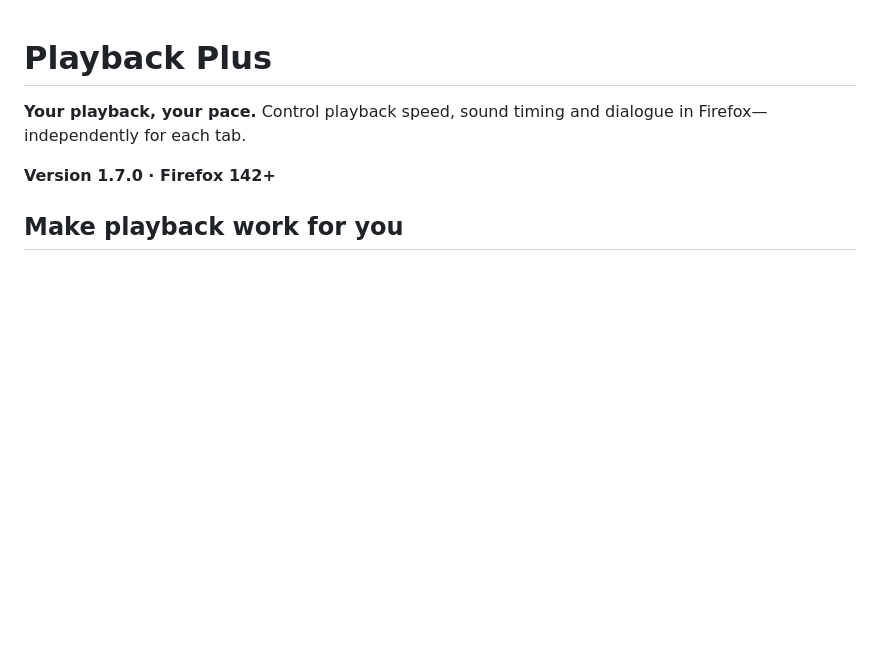
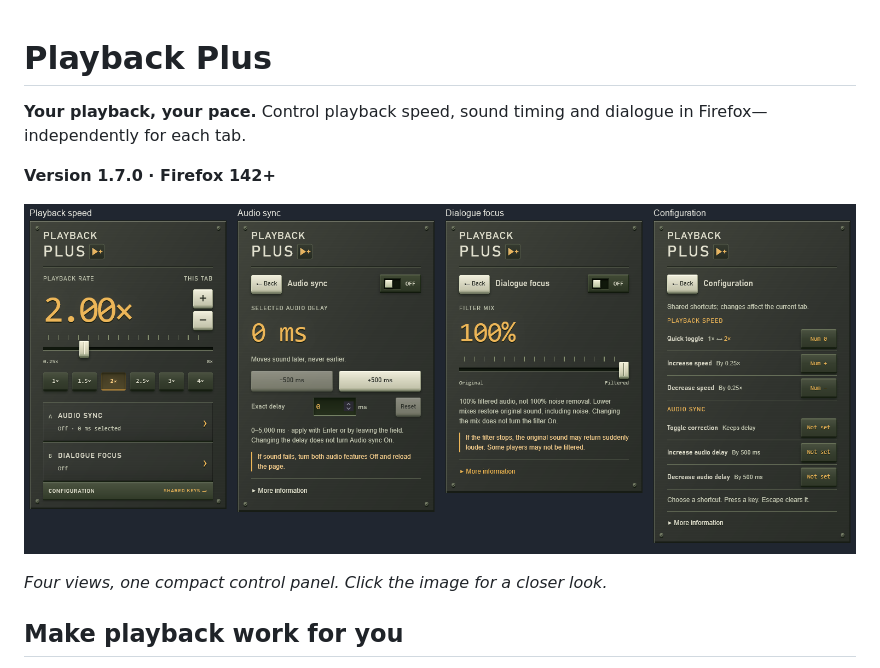
Before and after one commit to HalcyonXP/playback-plus, a Markdown page: README.md, the part around the change. Drawn GitHub-style; pictures changed too: docs/images/playback-plus-overview.png (added); blank space fills up the shorter version.

Commit message:
Show the product interface at the top of the README

```diff
--- a/README.md
+++ b/README.md
@@ -3,6 +3,10 @@
 **Your playback, your pace.** Control playback speed, sound timing and dialogue in Firefox—independently for each tab.
 
 **Version 1.7.0 · Firefox 142+**
+
+[![Playback Plus Studio Deck interface: playback speed, audio sync, dialogue focus and keyboard shortcut configuration.](docs/images/playback-plus-overview.png)](docs/images/playback-plus-overview.png)
+
+*Four views, one compact control panel. Click the image for a closer look.*
 
 ## Make playback work for you
 
```
Also changed, not shown: 1 other file.
